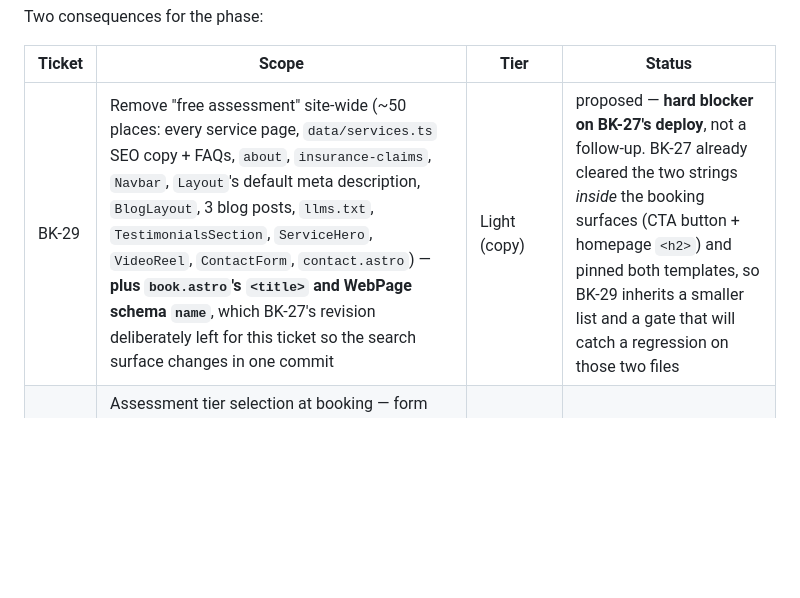
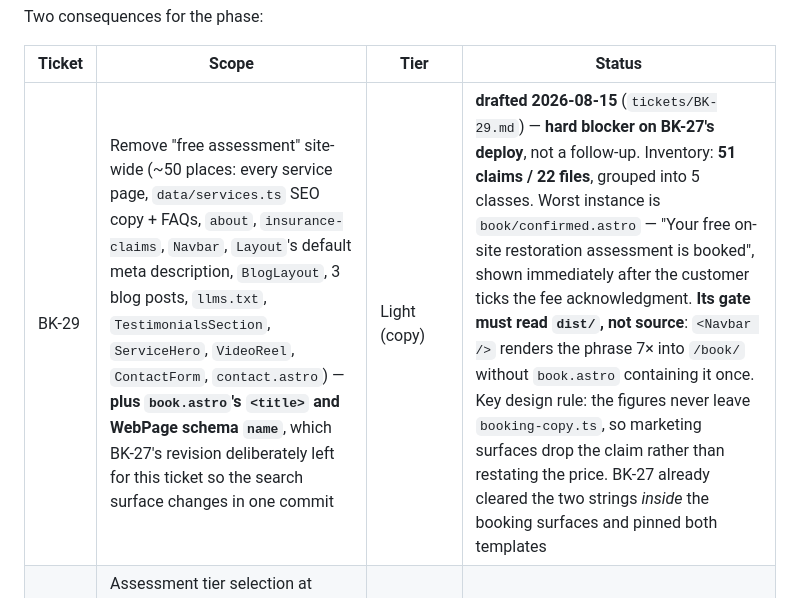
Before and after one commit to angularbrackets-web/yegrestoration, a Markdown page: docs/booking/ROADMAP.md, the part around the change. Drawn GitHub-style; blank space fills up the shorter version.

Commit message:
BK-29: draft — remove the "free assessment" claim site-wide
Hard blocker on BK-27's deploy, not a follow-up. Under the credit model
nobody gets a free assessment at the point of sale, so ~51 live claims went
from conditionally true to false. Shipping BK-27 alone puts a nav pill
reading "Free Assessment" in the same viewport as a box quoting $399 + GST.

Inventory: 51 non-comment claims across 22 files, grouped into five classes
that need different answers — post-booking, site chrome, booking-adjacent,
marketing, and machine-readable.

Two findings shape the ticket:

- The worst instance is `book/confirmed.astro`: "Your free on-site
  restoration assessment is booked", shown immediately after the customer
  ticks the fee acknowledgment. It contradicts what BK-27 just captured, on
  the next screen, in the place a dispute would start.
- The gate must read the BUILT output. `/book/` renders the phrase 7 times
  without `book.astro` containing it once, because `<Navbar />` does — a
  source-level grep over the page files would pass while the page says it.

Design rule carried from BK-27: the figures never leave `booking-copy.ts`.
Marketing surfaces drop the claim rather than restating the price, so there
is one place to edit when the model changes again.

Filed Light per CLAUDE.md's letter — copy, no write path, nothing
irreversible — with the divergence from its spirit stated in the ticket, and
the weight put on client sign-off of the wording plus a Reviewed-standard
gate instead of a diff review.

Co-Authored-By: Claude Opus 5 <noreply@anthropic.com>

```diff
--- a/docs/booking/ROADMAP.md
+++ b/docs/booking/ROADMAP.md
@@ -678,7 +678,7 @@ Two consequences for the phase:
 
 | Ticket | Scope | Tier | Status |
 | --- | --- | --- | --- |
-| BK-29 | Remove "free assessment" site-wide (~50 places: every service page, `data/services.ts` SEO copy + FAQs, `about`, `insurance-claims`, `Navbar`, `Layout`'s default meta description, `BlogLayout`, 3 blog posts, `llms.txt`, `TestimonialsSection`, `ServiceHero`, `VideoReel`, `ContactForm`, `contact.astro`) — **plus `book.astro`'s `<title>` and WebPage schema `name`**, which BK-27's revision deliberately left for this ticket so the search surface changes in one commit | Light (copy) | proposed — **hard blocker on BK-27's deploy**, not a follow-up. BK-27 already cleared the two strings *inside* the booking surfaces (CTA button + homepage `<h2>`) and pinned both templates, so BK-29 inherits a smaller list and a gate that will catch a regression on those two files |
+| BK-29 | Remove "free assessment" site-wide (~50 places: every service page, `data/services.ts` SEO copy + FAQs, `about`, `insurance-claims`, `Navbar`, `Layout`'s default meta description, `BlogLayout`, 3 blog posts, `llms.txt`, `TestimonialsSection`, `ServiceHero`, `VideoReel`, `ContactForm`, `contact.astro`) — **plus `book.astro`'s `<title>` and WebPage schema `name`**, which BK-27's revision deliberately left for this ticket so the search surface changes in one commit | Light (copy) | **drafted 2026-08-15** (`tickets/BK-29.md`) — **hard blocker on BK-27's deploy**, not a follow-up. Inventory: **51 claims / 22 files**, grouped into 5 classes. Worst instance is `book/confirmed.astro` — "Your free on-site restoration assessment is booked", shown immediately after the customer ticks the fee acknowledgment. **Its gate must read `dist/`, not source**: `<Navbar />` renders the phrase 7× into `/book/` without `book.astro` containing it once. Key design rule: the figures never leave `booking-copy.ts`, so marketing surfaces drop the claim rather than restating the price. BK-27 already cleared the two strings *inside* the booking surfaces and pinned both templates |
 | BK-31 | Assessment tier selection at booking — form control, `assessment_tier` column, validation, both emails, admin display + edit for upgrades. Non-binding by design: the form must say the choice can change on the day | Reviewed | proposed — ships after BK-27 + BK-29 |
 
 Recommended sequence: **BK-27 (new copy) + BK-29 ship together**, then BK-31.
```
Also changed, not shown: 1 other file.
